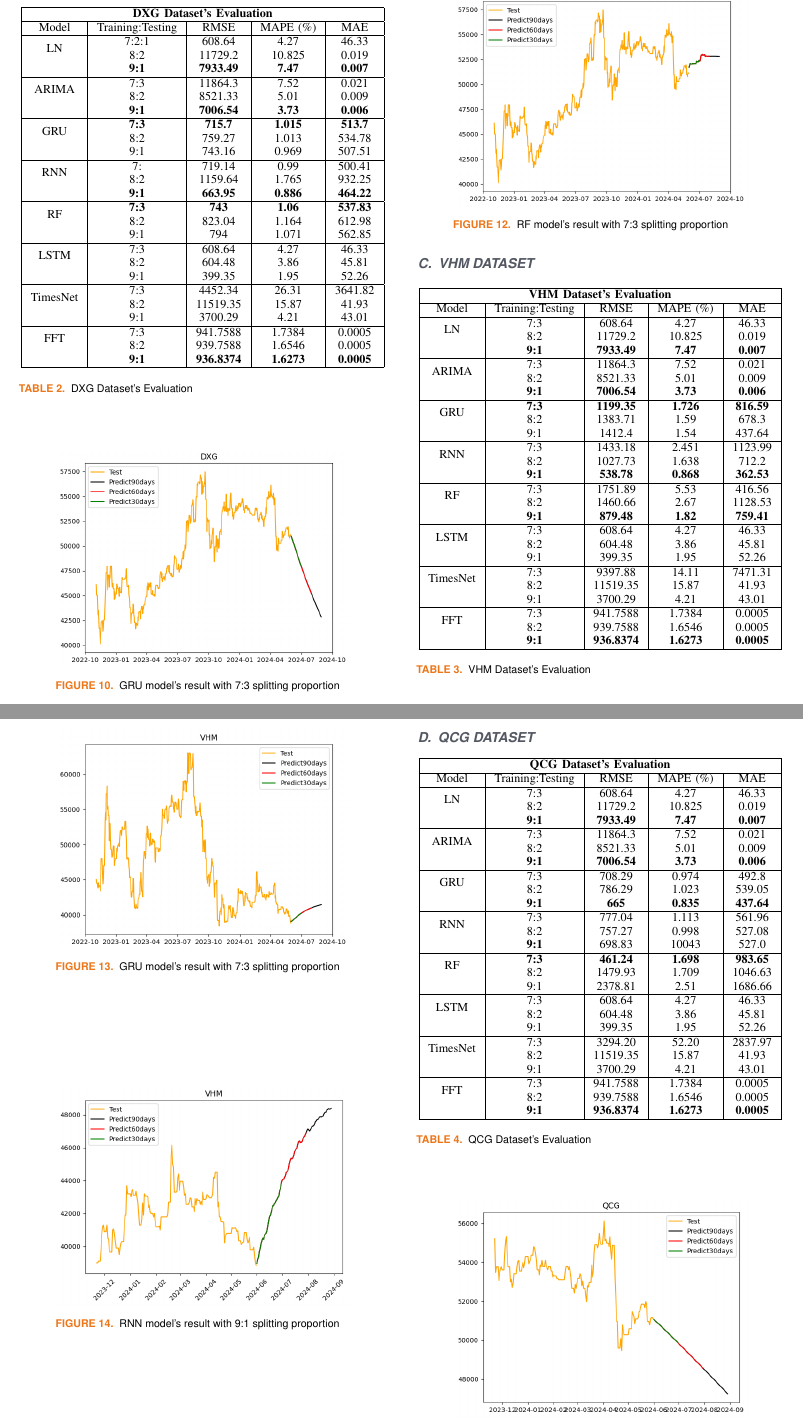
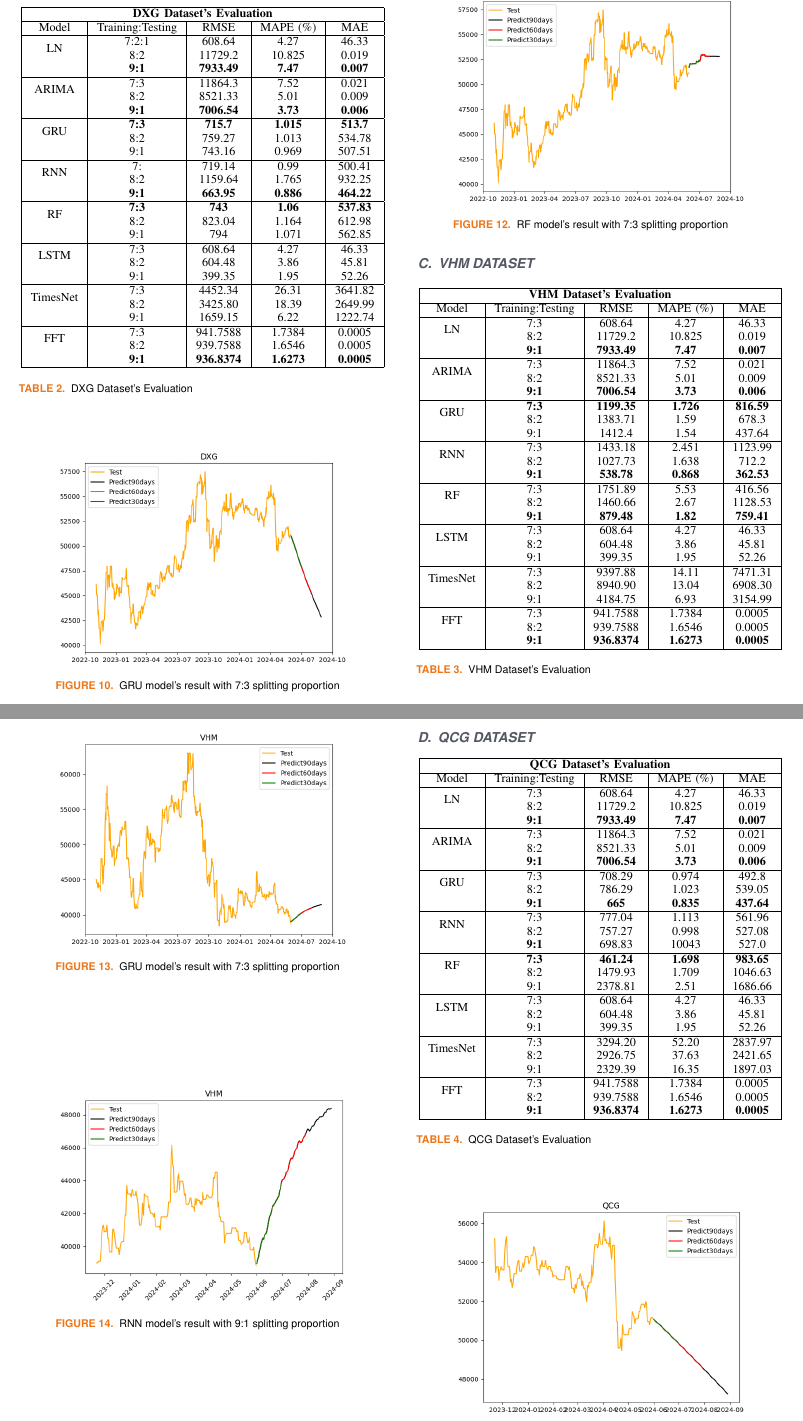
Before and after one commit to cngpc43/IS403.O21.HTCL, a LaTeX paper (Latex/TemplatePaper.tex): two parts of pages 6 and 7 of 8, joined at a grey line, cut so that both start at the same text. Compiled offline with pdfLaTeX; a missing font is replaced by an installed copy or a similar font; a LaTeX package or settings file that is missing is left out.

Commit message:
Update TimesNet 8-2 and 9-1

```diff
--- a/Latex/TemplatePaper.tex
+++ b/Latex/TemplatePaper.tex
@@ -371,7 +371,7 @@ where:
          \hline
          \multirow{2}{*}{LSTM} & 7:3 & 608.64 & 4.27 & 46.33 \\ & 8:2 & 604.48 & 3.86 & 45.81 \\ & 9:1 & 399.35	&1.95&52.26\\
          \hline
-         \multirow{2}{*}{TimesNet} & 7:3 & 4452.34 & 26.31 & 3641.82 \\ & 8:2 & 11519.35 & 15.87 & 41.93 \\ & 9:1 & 3700.29	& 4.21 &43.01\\
+         \multirow{2}{*}{TimesNet} & 7:3 & 4452.34 & 26.31 & 3641.82 \\ & 8:2 & 3425.80 & 18.39 & 2649.99 \\ & 9:1 & 1659.15	& 6.22 &1222.74\\
          \hline
          \multirow{2}{*}{FFT} & 7:3 & 941.7588 &  1.7384 &  0.0005 \\ & 8:2 & 939.7588 &  1.6546 &  0.0005 \\ & \textbf{9:1} & \textbf{936.8374} & \textbf{1.6273} & \textbf{0.0005}\\
          \hline
@@ -432,7 +432,7 @@ where:
            \hline
            \multirow{2}{*}{LSTM} & 7:3 & 608.64 & 4.27 & 46.33 \\ & 8:2 & 604.48 & 3.86 & 45.81 \\ & 9:1 & 399.35	&1.95&52.26\\
            \hline
-           \multirow{2}{*}{TimesNet} & 7:3 & 9397.88 & 14.11 & 7471.31 \\ & 8:2 & 11519.35 & 15.87 & 41.93 \\ & 9:1 & 3700.29	& 4.21 &43.01\\
+           \multirow{2}{*}{TimesNet} & 7:3 & 9397.88 & 14.11 & 7471.31 \\ & 8:2 & 8940.90 & 13.04 & 6908.30 \\ & 9:1 & 4184.75	& 6.93 &3154.99\\
            \hline
            \multirow{2}{*}{FFT} & 7:3 & 941.7588 &  1.7384 &  0.0005 \\ & 8:2 & 939.7588 &  1.6546 &  0.0005 \\ & \textbf{9:1} & \textbf{936.8374} & \textbf{1.6273} & \textbf{0.0005}\\
            \hline
@@ -491,7 +491,7 @@ where:
          \hline
          \multirow{2}{*}{LSTM} & 7:3 & 608.64 & 4.27 & 46.33 \\ & 8:2 & 604.48 & 3.86 & 45.81 \\ & 9:1 & 399.35	&1.95&52.26\\
          \hline
-         \multirow{2}{*}{TimesNet} & 7:3 & 3294.20 & 52.20 & 2837.97 \\ & 8:2 & 11519.35 & 15.87 & 41.93 \\ & 9:1 & 3700.29	& 4.21 &43.01\\
+         \multirow{2}{*}{TimesNet} & 7:3 & 3294.20 & 52.20 & 2837.97 \\ & 8:2 & 2926.75 & 37.63 & 2421.65 \\ & 9:1 & 2329.39	& 16.35 &1897.03\\
          \hline
          \multirow{2}{*}{FFT} & 7:3 & 941.7588 &  1.7384 &  0.0005 \\ & 8:2 & 939.7588 &  1.6546 &  0.0005 \\ & \textbf{9:1} & \textbf{936.8374} & \textbf{1.6273} & \textbf{0.0005}\\
          \hline
```
Also changed, not shown: Latex/TemplatePaper.pdf.
